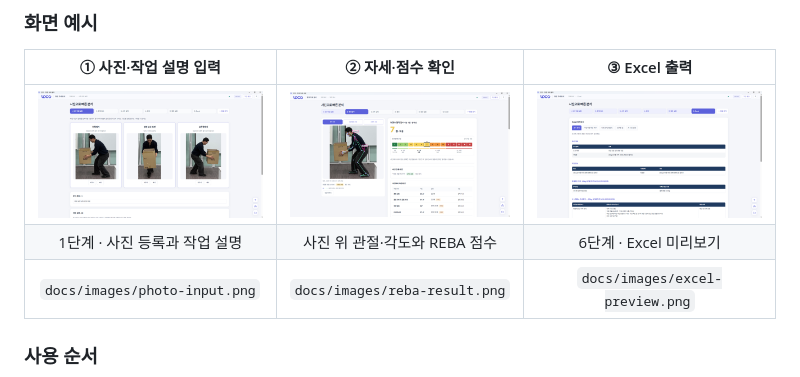
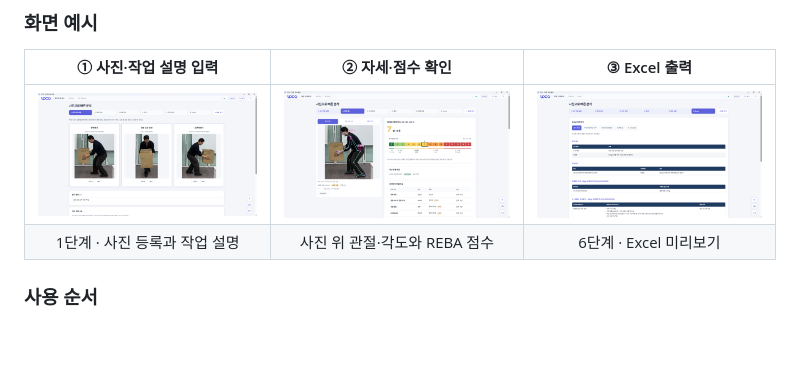
Before and after one commit to LOCO-KOREA/LOCO, a Markdown page: README.md, the part around the change. Drawn GitHub-style; blank space fills up the shorter version.

Commit message:
Update usage steps in README
Removed file paths from the usage steps in the README.

```diff
--- a/README.md
+++ b/README.md
@@ -65,7 +65,6 @@
 | :---: | :---: | :---: |
 | <img src="./docs/images/photo-input.png" alt="사진 등록 및 작업 설명 입력 화면" width="300"> | <img src="./docs/images/reba-result.png" alt="관절·각도 및 REBA 점수 확인 화면" width="300"> | <img src="./docs/images/excel-preview.png" alt="Excel 미리보기 화면" width="300"> |
 | 1단계 · 사진 등록과 작업 설명 | 사진 위 관절·각도와 REBA 점수 | 6단계 · Excel 미리보기 |
-| `docs/images/photo-input.png` | `docs/images/reba-result.png` | `docs/images/excel-preview.png` |
 
 ### 사용 순서
 
```
